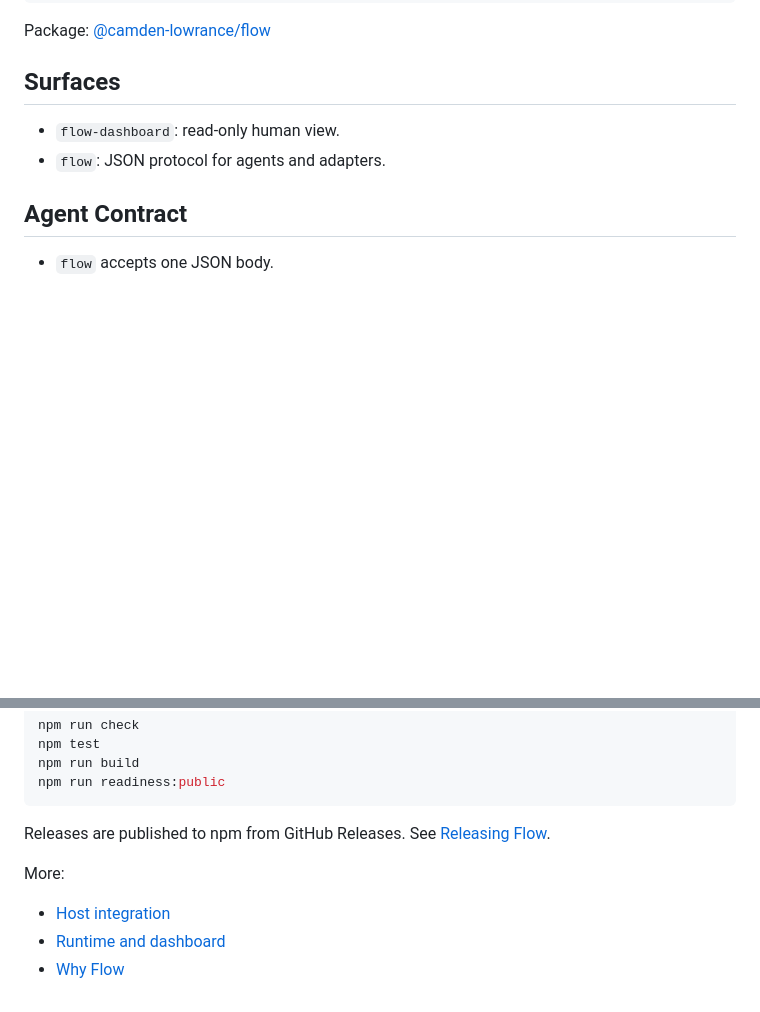
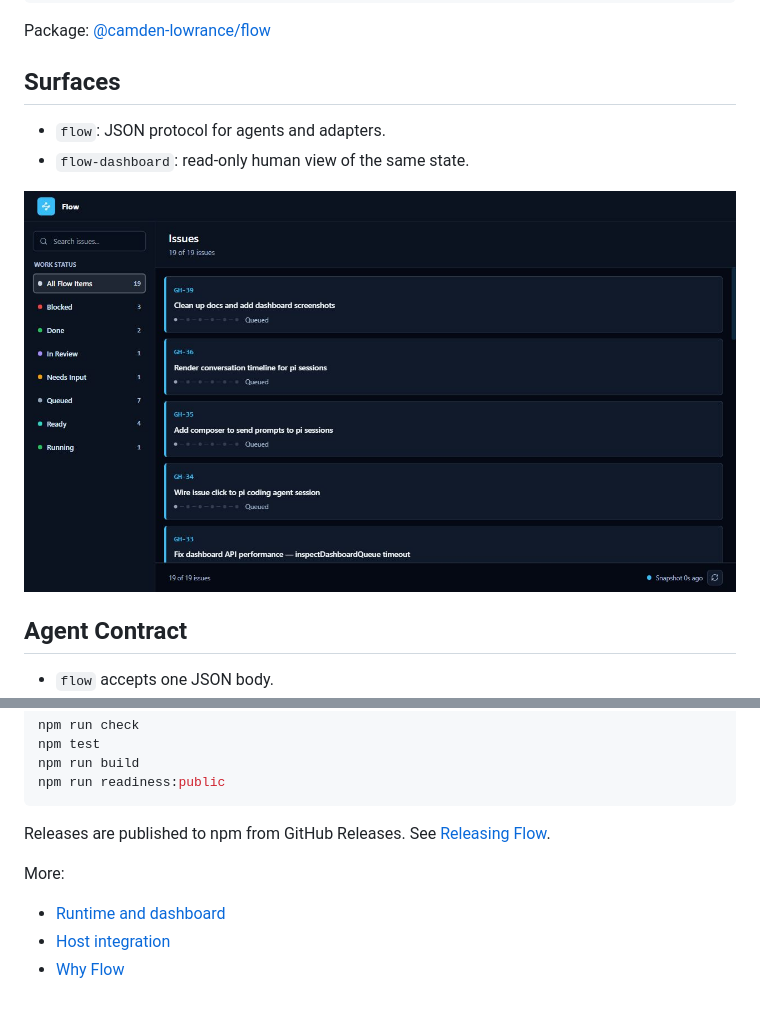
Before and after one commit to clowrance-proppilot/flow, a Markdown page: README.md, 2 parts joined by grey strips. GitHub-like rendering; pictures changed too: docs/images/dashboard-overview.png (added); blank space fills up the shorter version.

Commit message:
Add dashboard docs and screenshots
Closes #39

```diff
--- a/README.md
+++ b/README.md
@@ -19,8 +19,10 @@ Package: [@camden-lowrance/flow](https://www.npmjs.com/package/@camden-lowrance/
 
 ## Surfaces
 
-- `flow-dashboard`: read-only human view.
 - `flow`: JSON protocol for agents and adapters.
+- `flow-dashboard`: read-only human view of the same state.
+
+![Flow dashboard overview](docs/images/dashboard-overview.png)
 
 ## Agent Contract
 
@@ -68,6 +70,6 @@ Releases are published to npm from GitHub Releases. See
 
 More:
 
+- [Runtime and dashboard](docs/runtime-and-dashboard.md)
 - [Host integration](docs/host-integration.md)
-- [Runtime and dashboard](docs/runtime-and-dashboard.md)
 - [Why Flow](docs/why-flow.md)
```
Also changed, not shown: docs/runtime-and-dashboard.md (+62 -3 lines), docs/images/dashboard-issue-detail.png (added), 2 other files.
